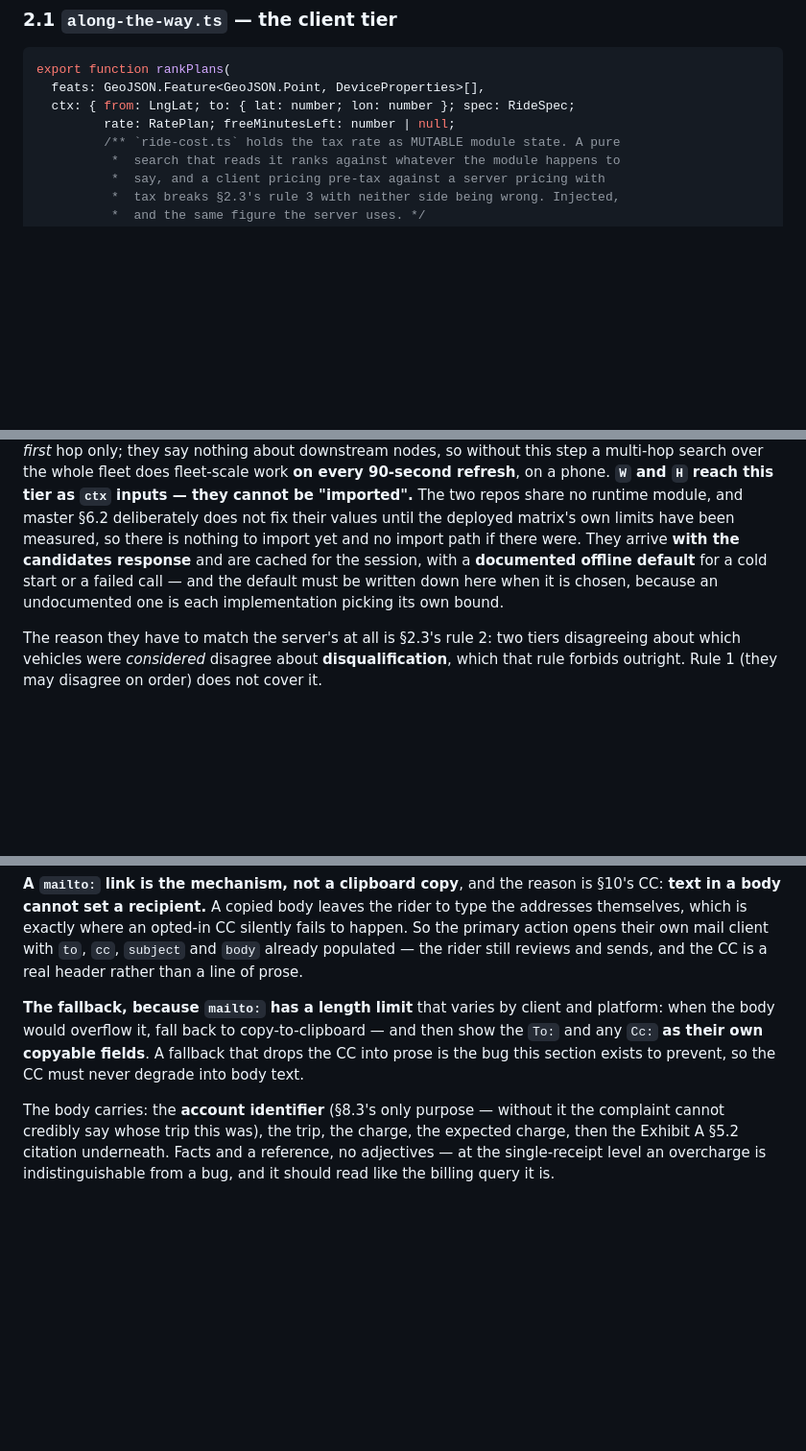
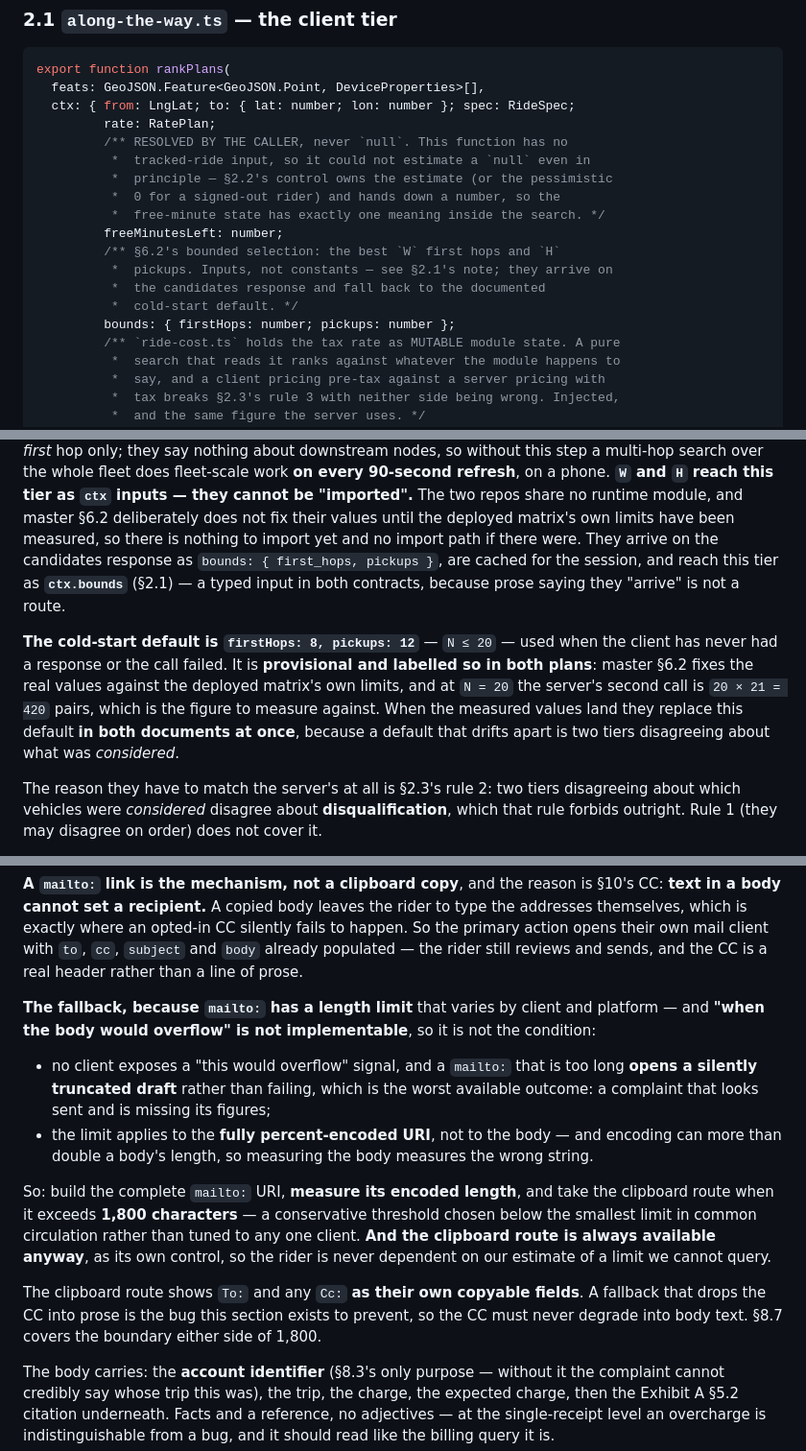
Before and after one commit to z280/denver-scooter-fyi, a Markdown page: docs/ALONG_THE_WAY_PLAN.md, 3 parts joined by grey strips. Shown at 96% size. Drawn GitHub-style; blank space fills up the shorter version.

Commit message:
Five more: a null that could not be resolved, and four contracts
One inline finding and four in the fold. Master carries four of them too
(previous commit).

W AND H STILL COULD NOT REACH THIS TIER. Last round I replaced "imported" with
"they arrive on the candidates response" — but rankPlans had no field for them
and master's response shape did not mention them, so the fix was prose where a
type was needed. Now ctx.bounds { firstHops, pickups }, typed in both
contracts, with a cold-start default of 8 and 12 labelled provisional until the
deployed matrix is measured.

freeMinutesLeft ALLOWED null THAT NOTHING COULD RESOLVE. This function has no
tracked-ride input, so it could not estimate a null even in principle, while
2.1 elsewhere assumed a number. The caller resolves it — 2.2's control, or the
pessimistic 0 for a signed-out rider — so the free-minute state has exactly one
meaning inside the search.

THE EQUITY AREA UNLOCK WAS "PRICED PER TIER", which hands a VeoPlus rider an
equity leg for free. The Equity Area rate is $1 + 13c/min AS A RATE, and
whether the Pass waives that dollar is what Exhibit C does not say. 5.2 already
requires the worse (charged) reading for the disclosure and 5.3 tests it, so
this had the planner and the disclosure disagreeing about one leg — planner
optimistic, the direction this phase never takes.

THE mailto: FALLBACK CONDITION WAS UNIMPLEMENTABLE. "When the body would
overflow" is not a signal any client exposes; a too-long mailto: opens a
silently truncated draft rather than failing; and the limit applies to the
encoded URI, not the body, which encoding can more than double. Measure the
encoded URI, switch above 1,800 characters, and keep the clipboard route
available as its own control regardless. Boundary test at 1,800 and 1,801.

receipt_verdict's `reason` HAD NO ENUM in a section whose rule is enumerated
props only — that is how an amount or an address reaches telemetry. Six values,
mirrored in master.

1733 tests pass, tsc clean.

Co-Authored-By: Claude Opus 5 <noreply@anthropic.com>
Claude-Session: https://claude.ai/code/session_01HmExELMn8NYWZumrEUcs5w

```diff
--- a/docs/ALONG_THE_WAY_PLAN.md
+++ b/docs/ALONG_THE_WAY_PLAN.md
@@ -289,7 +289,18 @@ Walking appears twice and is short both times. The spec-matching vehicle is a
 export function rankPlans(
   feats: GeoJSON.Feature<GeoJSON.Point, DeviceProperties>[],
   ctx: { from: LngLat; to: { lat: number; lon: number }; spec: RideSpec;
-         rate: RatePlan; freeMinutesLeft: number | null;
+         rate: RatePlan;
+         /** RESOLVED BY THE CALLER, never `null`. This function has no
+          *  tracked-ride input, so it could not estimate a `null` even in
+          *  principle — §2.2's control owns the estimate (or the pessimistic
+          *  0 for a signed-out rider) and hands down a number, so the
+          *  free-minute state has exactly one meaning inside the search. */
+         freeMinutesLeft: number;
+         /** §6.2's bounded selection: the best `W` first hops and `H`
+          *  pickups. Inputs, not constants — see §2.1's note; they arrive on
+          *  the candidates response and fall back to the documented
+          *  cold-start default. */
+         bounds: { firstHops: number; pickups: number };
          /** `ride-cost.ts` holds the tax rate as MUTABLE module state. A pure
           *  search that reads it ranks against whatever the module happens to
           *  say, and a client pricing pre-tax against a server pricing with
@@ -517,11 +528,19 @@ nodes, so without this step a multi-hop search over the whole fleet does
 fleet-scale work **on every 90-second refresh**, on a phone. **`W` and `H` reach this tier as `ctx` inputs — they cannot be "imported".**
 The two repos share no runtime module, and master §6.2 deliberately does not
 fix their values until the deployed matrix's own limits have been measured, so
-there is nothing to import yet and no import path if there were. They arrive
-**with the candidates response** and are cached for the session, with a
-**documented offline default** for a cold start or a failed call — and the
-default must be written down here when it is chosen, because an undocumented
-one is each implementation picking its own bound.
+there is nothing to import yet and no import path if there were. They arrive on the candidates
+response as `bounds: { first_hops, pickups }`, are cached for the session, and
+reach this tier as **`ctx.bounds`** (§2.1) — a typed input in both contracts,
+because prose saying they "arrive" is not a route.
+
+**The cold-start default is `firstHops: 8, pickups: 12`** — `N ≤ 20` — used
+when the client has never had a response or the call failed. It is
+**provisional and labelled so in both plans**: master §6.2 fixes the real
+values against the deployed matrix's own limits, and at `N = 20` the server's
+second call is `20 × 21 = 420` pairs, which is the figure to measure against.
+When the measured values land they replace this default **in both documents at
+once**, because a default that drifts apart is two tiers disagreeing about what
+was *considered*.
 
 The reason they have to match the server's at all is §2.3's rule 2: two tiers
 disagreeing about which vehicles were *considered* disagree about
@@ -1244,10 +1272,28 @@ with `to`, `cc`, `subject` and `body` already populated — the rider still
 reviews and sends, and the CC is a real header rather than a line of prose.
 
 **The fallback, because `mailto:` has a length limit** that varies by client
-and platform: when the body would overflow it, fall back to copy-to-clipboard
-— and then show the `To:` and any `Cc:` **as their own copyable fields**. A
-fallback that drops the CC into prose is the bug this section exists to
-prevent, so the CC must never degrade into body text.
+and platform — and **"when the body would overflow" is not implementable**, so
+it is not the condition:
+
+- no client exposes a "this would overflow" signal, and a `mailto:` that is
+  too long **opens a silently truncated draft** rather than failing, which is
+  the worst available outcome: a complaint that looks sent and is missing its
+  figures;
+- the limit applies to the **fully percent-encoded URI**, not to the body — and
+  encoding can more than double a body's length, so measuring the body
+  measures the wrong string.
+
+So: build the complete `mailto:` URI, **measure its encoded length**, and take
+the clipboard route when it exceeds **1,800 characters** — a conservative
+threshold chosen below the smallest limit in common circulation rather than
+tuned to any one client. **And the clipboard route is always available anyway**,
+as its own control, so the rider is never dependent on our estimate of a limit
+we cannot query.
+
+The clipboard route shows `To:` and any `Cc:` **as their own copyable fields**.
+A fallback that drops the CC into prose is the bug this section exists to
+prevent, so the CC must never degrade into body text. §8.7 covers the boundary
+either side of 1,800.
 
 The body carries: the **account identifier** (§8.3's only purpose — without it
 the complaint cannot credibly say whose trip this was), the trip, the charge,
```
Also changed, not shown: other parts of docs/ALONG_THE_WAY_PLAN.md (+16 -3 lines).
